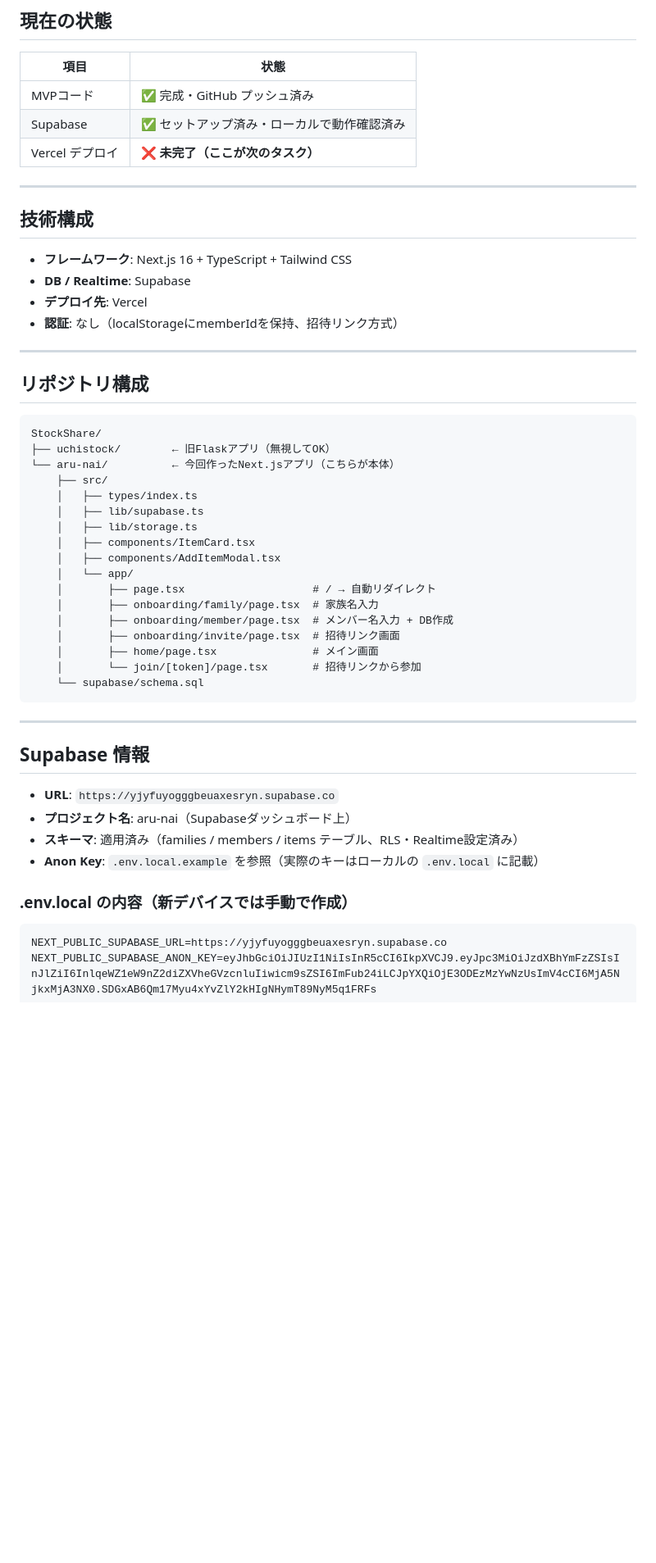
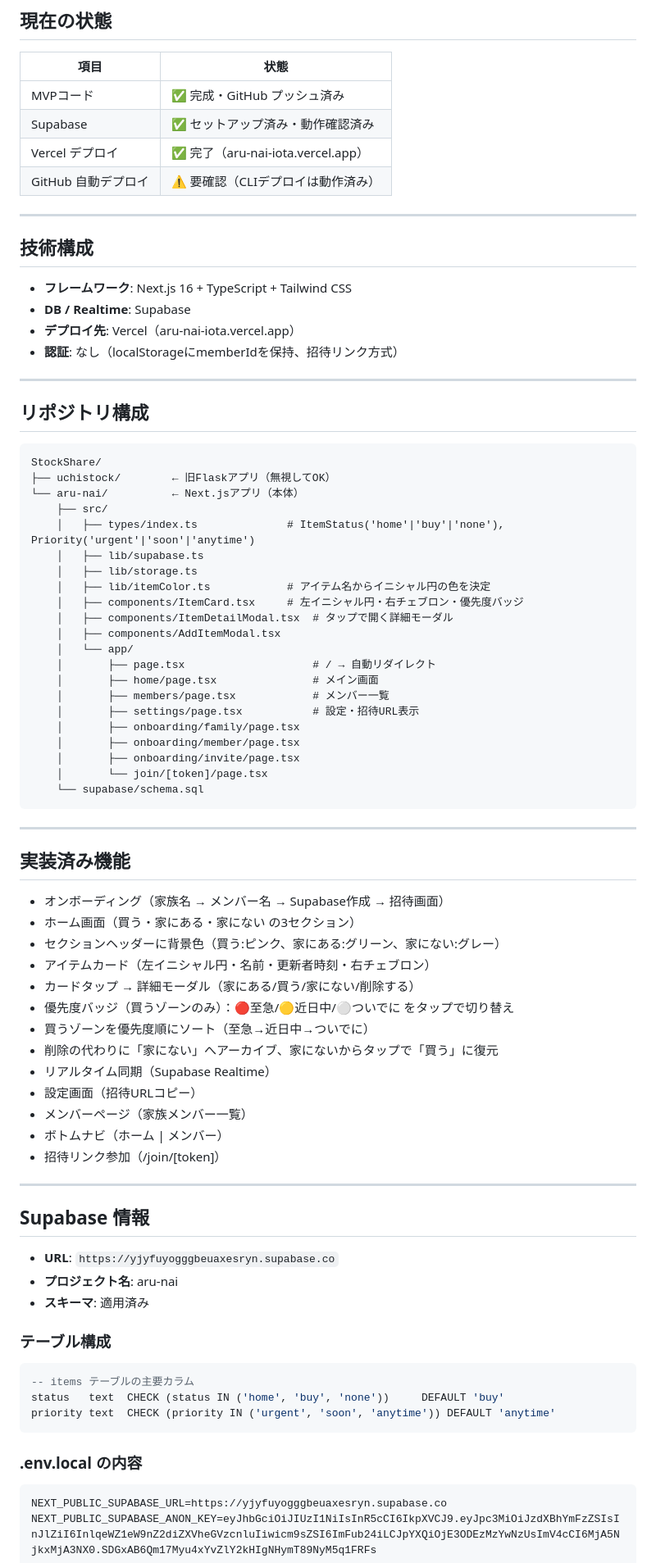
Before and after one commit to kiku0409/StockShare, a Markdown page: aru-nai/HANDOVER.md, the part around one of its changes. Shown at 82% size. GitHub-like rendering; blank space fills up the shorter version.

Commit message:
docs: HANDOVER.mdを最新状態に更新

````diff
--- a/aru-nai/HANDOVER.md
+++ b/aru-nai/HANDOVER.md
@@ -12,8 +12,9 @@
 | 項目 | 状態 |
 |------|------|
 | MVPコード | ✅ 完成・GitHub プッシュ済み |
-| Supabase | ✅ セットアップ済み・ローカルで動作確認済み |
-| Vercel デプロイ | ❌ **未完了（ここが次のタスク）** |
+| Supabase | ✅ セットアップ済み・動作確認済み |
+| Vercel デプロイ | ✅ 完了（aru-nai-iota.vercel.app） |
+| GitHub 自動デプロイ | ⚠️ 要確認（CLIデプロイは動作済み）|
 
 ---
 
@@ -21,7 +22,7 @@
 
 - **フレームワーク**: Next.js 16 + TypeScript + Tailwind CSS
 - **DB / Realtime**: Supabase
-- **デプロイ先**: Vercel
+- **デプロイ先**: Vercel（aru-nai-iota.vercel.app）
 - **認証**: なし（localStorageにmemberIdを保持、招待リンク方式）
 
 ---
@@ -31,33 +32,62 @@
 ```
 StockShare/
 ├── uchistock/        ← 旧Flaskアプリ（無視してOK）
-└── aru-nai/          ← 今回作ったNext.jsアプリ（こちらが本体）
+└── aru-nai/          ← Next.jsアプリ（本体）
     ├── src/
-    │   ├── types/index.ts
+    │   ├── types/index.ts              # ItemStatus('home'|'buy'|'none'), Priority('urgent'|'soon'|'anytime')
     │   ├── lib/supabase.ts
     │   ├── lib/storage.ts
-    │   ├── components/ItemCard.tsx
+    │   ├── lib/itemColor.ts            # アイテム名からイニシャル円の色を決定
+    │   ├── components/ItemCard.tsx     # 左イニシャル円・右チェブロン・優先度バッジ
+    │   ├── components/ItemDetailModal.tsx  # タップで開く詳細モーダル
     │   ├── components/AddItemModal.tsx
     │   └── app/
     │       ├── page.tsx                    # / → 自動リダイレクト
-    │       ├── onboarding/family/page.tsx  # 家族名入力
-    │       ├── onboarding/member/page.tsx  # メンバー名入力 + DB作成
-    │       ├── onboarding/invite/page.tsx  # 招待リンク画面
     │       ├── home/page.tsx               # メイン画面
-    │       └── join/[token]/page.tsx       # 招待リンクから参加
+    │       ├── members/page.tsx            # メンバー一覧
+    │       ├── settings/page.tsx           # 設定・招待URL表示
+    │       ├── onboarding/family/page.tsx
+    │       ├── onboarding/member/page.tsx
+    │       ├── onboarding/invite/page.tsx
+    │       └── join/[token]/page.tsx
     └── supabase/schema.sql
 ```
+
+---
+
+## 実装済み機能
+
+- オンボーディング（家族名 → メンバー名 → Supabase作成 → 招待画面）
+- ホーム画面（買う・家にある・家にない の3セクション）
+- セクションヘッダーに背景色（買う:ピンク、家にある:グリーン、家にない:グレー）
+- アイテムカード（左イニシャル円・名前・更新者時刻・右チェブロン）
+- カードタップ → 詳細モーダル（家にある/買う/家にない/削除する）
+- 優先度バッジ（買うゾーンのみ）：🔴至急/🟡近日中/⚪️ついでに をタップで切り替え
+- 買うゾーンを優先度順にソート（至急→近日中→ついでに）
+- 削除の代わりに「家にない」へアーカイブ、家にないからタップで「買う」に復元
+- リアルタイム同期（Supabase Realtime）
+- 設定画面（招待URLコピー）
+- メンバーページ（家族メンバー一覧）
+- ボトムナビ（ホーム | メンバー）
+- 招待リンク参加（/join/[token]）
 
 ---
 
 ## Supabase 情報
 
 - **URL**: `https://yjyfuyogggbeuaxesryn.supabase.co`
-- **プロジェクト名**: aru-nai（Supabaseダッシュボード上）
-- **スキーマ**: 適用済み（families / members / items テーブル、RLS・Realtime設定済み）
-- **Anon Key**: `.env.local.example` を参照（実際のキーはローカルの `.env.local` に記載）
+- **プロジェクト名**: aru-nai
+- **スキーマ**: 適用済み
 
-### .env.local の内容（新デバイスでは手動で作成）
+### テーブル構成
+
+```sql
+-- items テーブルの主要カラム
+status   text  CHECK (status IN ('home', 'buy', 'none'))     DEFAULT 'buy'
+priority text  CHECK (priority IN ('urgent', 'soon', 'anytime')) DEFAULT 'anytime'
+```
+
+### .env.local の内容
 
 ```
 NEXT_PUBLIC_SUPABASE_URL=https://yjyfuyogggbeuaxesryn.supabase.co
````
Also changed, not shown: other parts of aru-nai/HANDOVER.md (+11 -29 lines).
